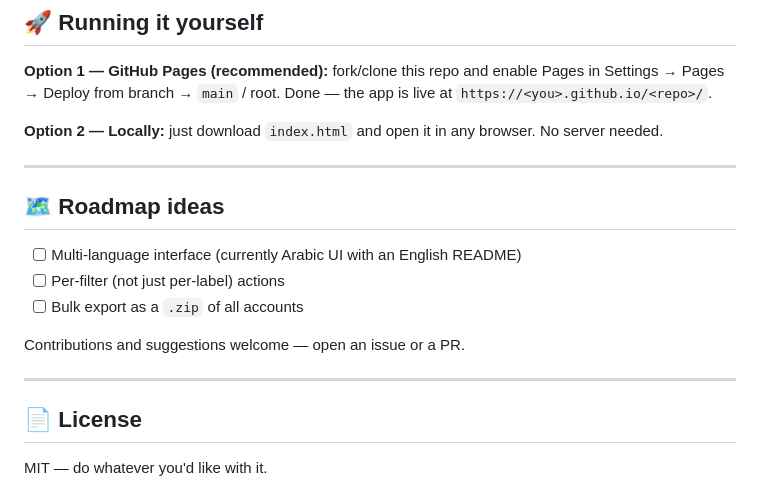
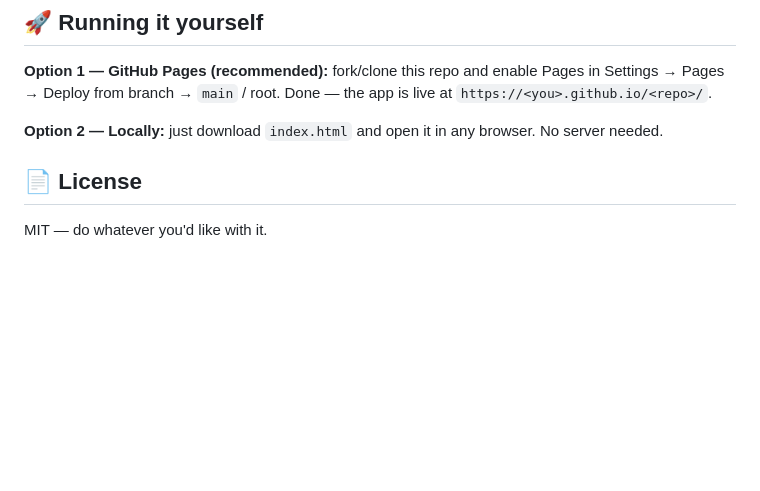
Before and after one commit to mohamedhamdynour/Siftbox, a Markdown page: README.md, the part around the change. Drawn GitHub-style; blank space fills up the shorter version.

```diff
--- a/README.md
+++ b/README.md
@@ -131,17 +131,6 @@ Plain **HTML + CSS + vanilla JavaScript** — a single self-contained file. No b
 
 **Option 2 — Locally:** just download `index.html` and open it in any browser. No server needed.
 
----
-
-## 🗺️ Roadmap ideas
-
-- [ ] Multi-language interface (currently Arabic UI with an English README)
-- [ ] Per-filter (not just per-label) actions
-- [ ] Bulk export as a `.zip` of all accounts
-
-Contributions and suggestions welcome — open an issue or a PR.
-
----
 
 ## 📄 License
 
```
